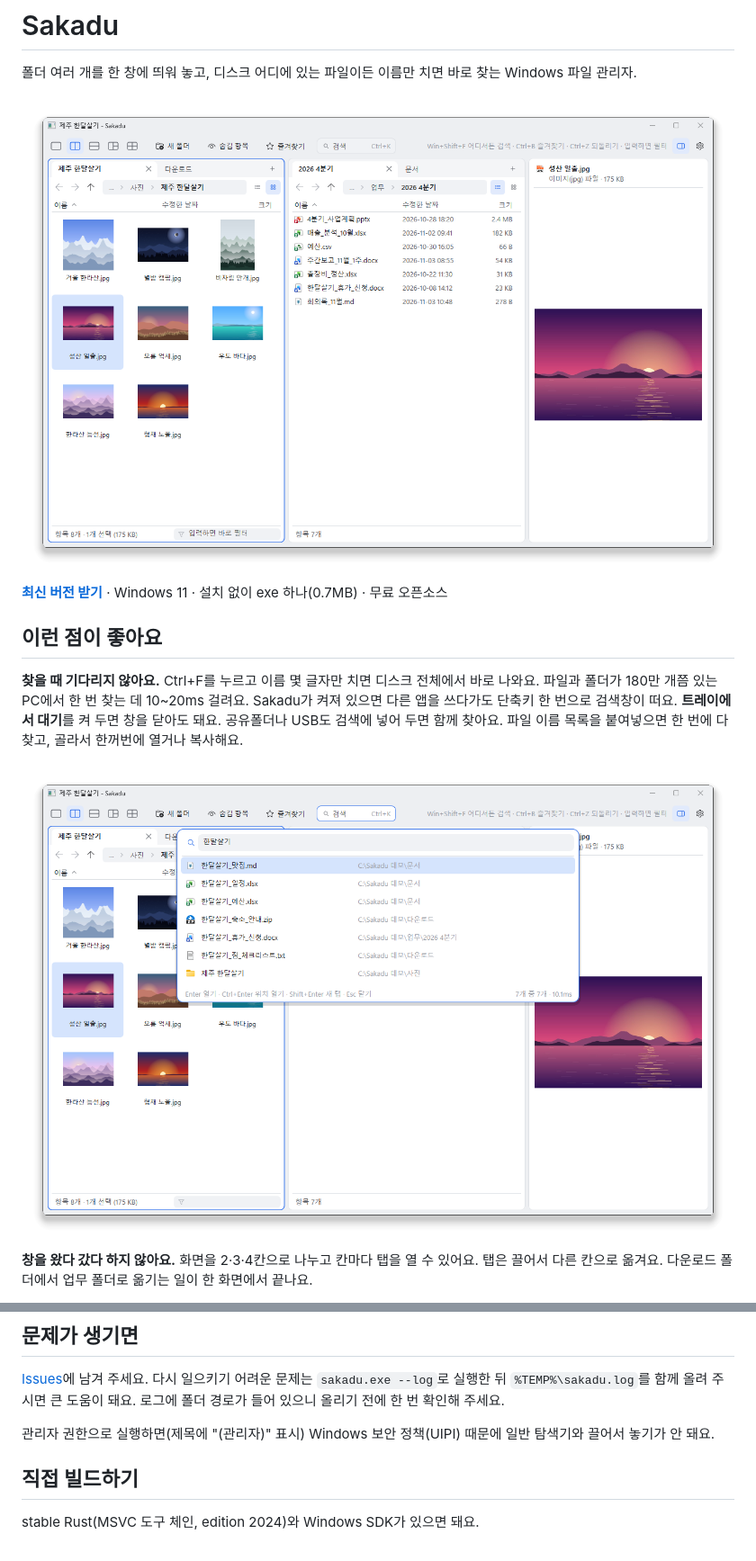
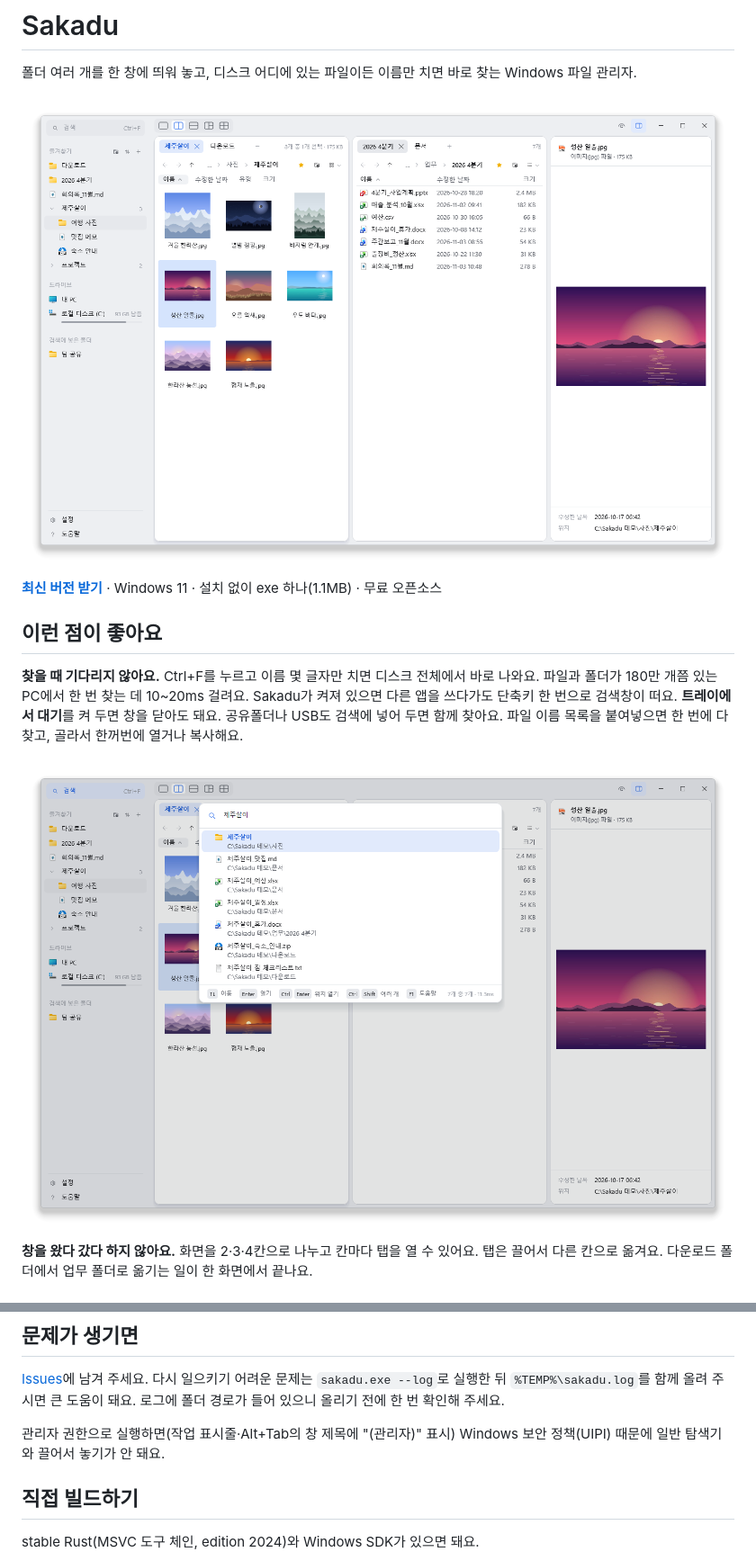
Before and after one commit to noddish/sakadu, a Markdown page: README.md, 2 parts joined by grey strips. Shown at 90% size. Rendered like a GitHub page; pictures changed too: docs/screenshot-main.png, docs/screenshot-search.png.

```diff
--- a/README.md
+++ b/README.md
@@ -8,5 +8,5 @@
 
-**[최신 버전 받기](https://github.com/noddish/sakadu/releases/latest)** · Windows 11 · 설치 없이 exe 하나(0.7MB) · 무료 오픈소스
+**[최신 버전 받기](https://github.com/noddish/sakadu/releases/latest)** · Windows 11 · 설치 없이 exe 하나(1.1MB) · 무료 오픈소스
 
 ## 이런 점이 좋아요
 
@@ -194,7 +194,7 @@ Sakadu가 켜져 있으면 다른 앱을 쓰다가도 단축키 한 번으로
 [Issues](https://github.com/noddish/sakadu/issues)에 남겨 주세요. 다시 일으키기 어려운 문제는 `sakadu.exe --log`로 실행한 뒤
 `%TEMP%\sakadu.log`를 함께 올려 주시면 큰 도움이 돼요. 로그에 폴더 경로가 들어 있으니 올리기 전에 한 번 확인해 주세요.
 
-관리자 권한으로 실행하면(제목에 "(관리자)" 표시) Windows 보안 정책(UIPI) 때문에 일반 탐색기와 끌어서 놓기가 안 돼요.
+관리자 권한으로 실행하면(작업 표시줄·Alt+Tab의 창 제목에 "(관리자)" 표시) Windows 보안 정책(UIPI) 때문에 일반 탐색기와 끌어서 놓기가 안 돼요.
 
 ## 직접 빌드하기
 
```
Also changed, not shown: other parts of README.md (+2 -2 lines), README.en.md (+4 -4 lines), docs/screenshot-dark.png.
